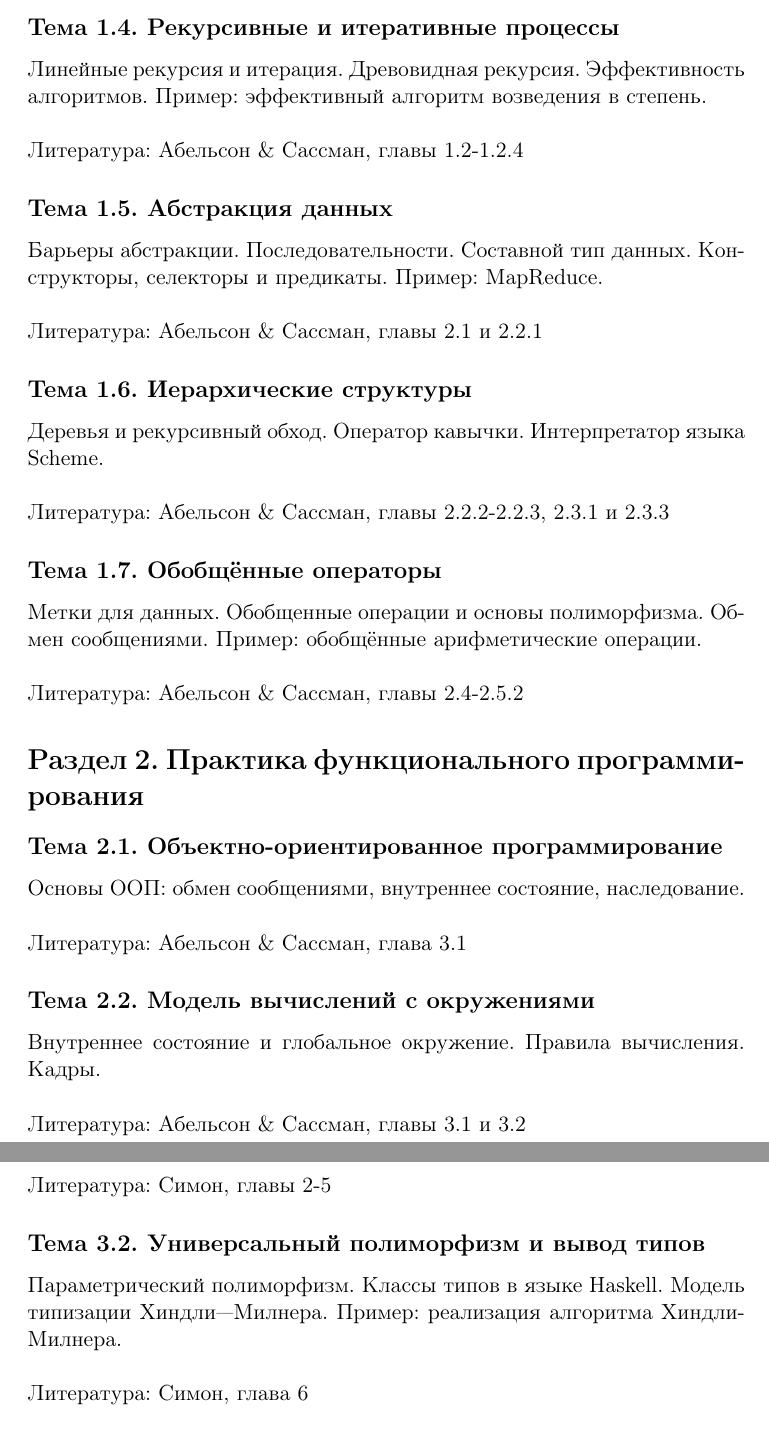
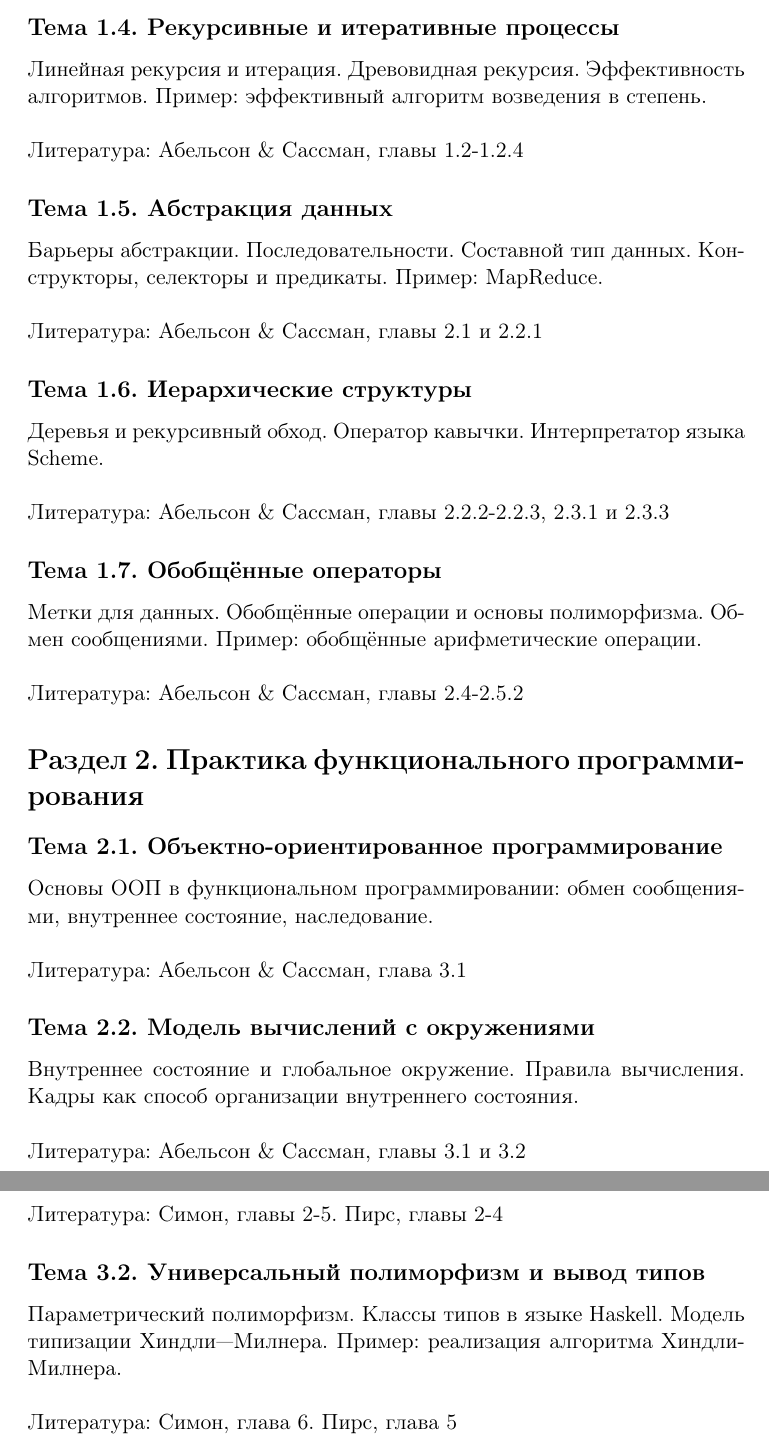
Before and after one commit to master/sicp, a LaTeX paper (syllabus.tex): two parts of pages 2 and 4 of 4, joined at a grey line, cut so that both start at the same text. Compiled offline with pdfLaTeX.

Commit message:
few typos & justifications

```diff
--- a/syllabus.tex
+++ b/syllabus.tex
@@ -38,7 +38,7 @@
 Литература: Абельсон \& Сассман, глава 1.3
 
 \subsection*{Тема 1.4. Рекурсивные и итеративные процессы}
-Линейные рекурсия и итерация. Древовидная рекурсия. Эффективность алгоритмов.
+Линейная рекурсия и итерация. Древовидная рекурсия. Эффективность алгоритмов.
 Пример: эффективный алгоритм возведения в степень.
 \\\\
 Литература: Абельсон \& Сассман, главы 1.2-1.2.4
@@ -55,7 +55,7 @@
 Литература: Абельсон \& Сассман, главы 2.2.2-2.2.3, 2.3.1 и 2.3.3
 
 \subsection*{Тема 1.7. Обобщённые операторы}
-Метки для данных. Обобщенные операции и основы полиморфизма. Обмен
+Метки для данных. Обобщённые операции и основы полиморфизма. Обмен
 сообщениями. Пример: обобщённые арифметические операции.
 \\\\
 Литература: Абельсон \& Сассман, главы 2.4-2.5.2
@@ -63,12 +63,14 @@
 \section*{Раздел 2. Практика функционального программирования}
 
 \subsection*{Тема 2.1. Объектно-ориентированное программирование}
-Основы ООП: обмен сообщениями, внутреннее состояние, наследование.
+Основы ООП в функциональном программировании: обмен сообщениями,
+внутреннее состояние, наследование.
 \\\\
 Литература: Абельсон \& Сассман, глава 3.1
 
 \subsection*{Тема 2.2. Модель вычислений с окружениями}
-Внутреннее состояние и глобальное окружение. Правила вычисления. Кадры.
+Внутреннее состояние и глобальное окружение. Правила вычисления. Кадры как
+способ организации внутреннего состояния.
 \\\\
 Литература: Абельсон \& Сассман, главы 3.1 и 3.2
 
@@ -111,10 +113,10 @@
 \\\\
-Литература: Симон, главы 2-5
+Литература: Симон, главы 2-5. Пирс, главы 2-4
 
 \subsection*{Тема 3.2. Универсальный полиморфизм и вывод типов}
 Параметрический полиморфизм. Классы типов в языке Haskell. Модель типизации
 Хиндли—Милнера. Пример: реализация алгоритма Хиндли-Милнера.
 \\\\
-Литература: Симон, глава 6
+Литература: Симон, глава 6. Пирс, глава 5
 
 \end{document}
```
Also changed, not shown: overview.tex (+3 -3 lines), syllabus.tex (10 more changed lines).
